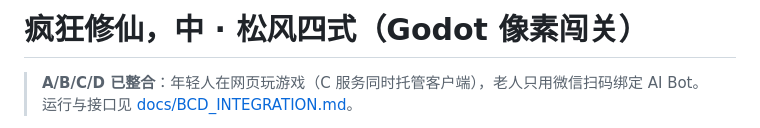
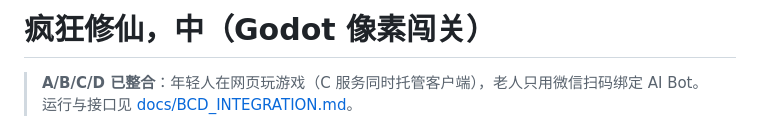
Before and after one commit to Oii6111/xiuxian, a Markdown page: README.md, the part around the change. Rendered like a GitHub page.

Commit message:
Remove Songfeng Four Forms from README title

```diff
--- a/README.md
+++ b/README.md
@@ -1,4 +1,4 @@
-# 疯狂修仙，中 · 松风四式（Godot 像素闯关）
+# 疯狂修仙，中（Godot 像素闯关）
 
 > **A/B/C/D 已整合**：年轻人在网页玩游戏（C 服务同时托管客户端），老人只用微信扫码绑定 AI Bot。运行与接口见 [docs/BCD_INTEGRATION.md](docs/BCD_INTEGRATION.md)。
 
```
